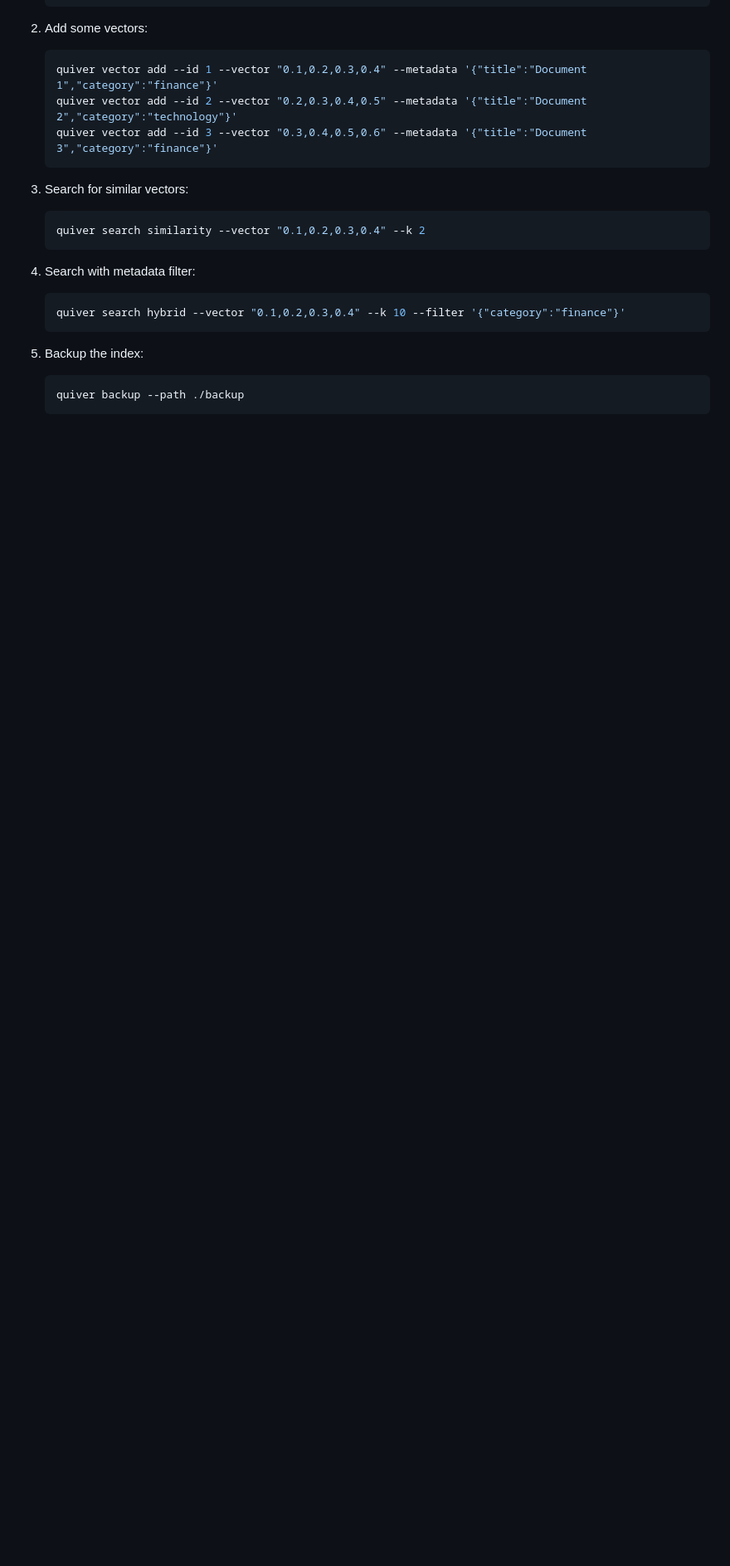
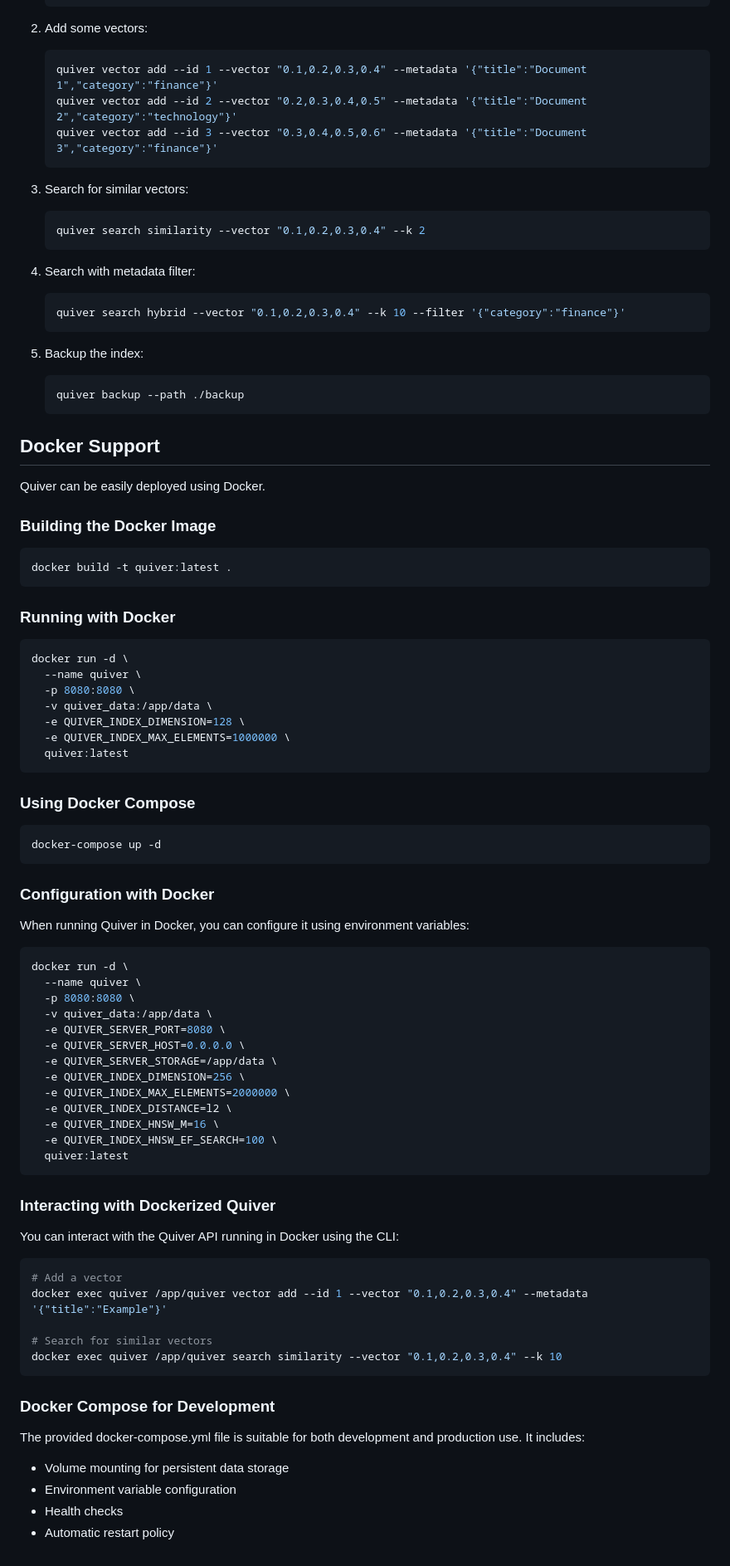
Before and after one commit to TFMV/quiver, a Markdown page: cmd/cli/README.md, the part around the change. Shown: that part at 83% size. Rendered like a GitHub page; blank space fills up the shorter version.

Commit message:
Add CLI README

````diff
--- a/cmd/cli/README.md
+++ b/cmd/cli/README.md
@@ -235,3 +235,72 @@ quiver version
    ```bash
    quiver backup --path ./backup
    ```
+
+## Docker Support
+
+Quiver can be easily deployed using Docker.
+
+### Building the Docker Image
+
+```bash
+docker build -t quiver:latest .
+```
+
+### Running with Docker
+
+```bash
+docker run -d \
+  --name quiver \
+  -p 8080:8080 \
+  -v quiver_data:/app/data \
+  -e QUIVER_INDEX_DIMENSION=128 \
+  -e QUIVER_INDEX_MAX_ELEMENTS=1000000 \
+  quiver:latest
+```
+
+### Using Docker Compose
+
+```bash
+docker-compose up -d
+```
+
+### Configuration with Docker
+
+When running Quiver in Docker, you can configure it using environment variables:
+
+```bash
+docker run -d \
+  --name quiver \
+  -p 8080:8080 \
+  -v quiver_data:/app/data \
+  -e QUIVER_SERVER_PORT=8080 \
+  -e QUIVER_SERVER_HOST=0.0.0.0 \
+  -e QUIVER_SERVER_STORAGE=/app/data \
+  -e QUIVER_INDEX_DIMENSION=256 \
+  -e QUIVER_INDEX_MAX_ELEMENTS=2000000 \
+  -e QUIVER_INDEX_DISTANCE=l2 \
+  -e QUIVER_INDEX_HNSW_M=16 \
+  -e QUIVER_INDEX_HNSW_EF_SEARCH=100 \
+  quiver:latest
+```
+
+### Interacting with Dockerized Quiver
+
+You can interact with the Quiver API running in Docker using the CLI:
+
+```bash
+# Add a vector
+docker exec quiver /app/quiver vector add --id 1 --vector "0.1,0.2,0.3,0.4" --metadata '{"title":"Example"}'
+
+# Search for similar vectors
+docker exec quiver /app/quiver search similarity --vector "0.1,0.2,0.3,0.4" --k 10
+```
+
+### Docker Compose for Development
+
+The provided docker-compose.yml file is suitable for both development and production use. It includes:
+
+- Volume mounting for persistent data storage
+- Environment variable configuration
+- Health checks
+- Automatic restart policy
````
